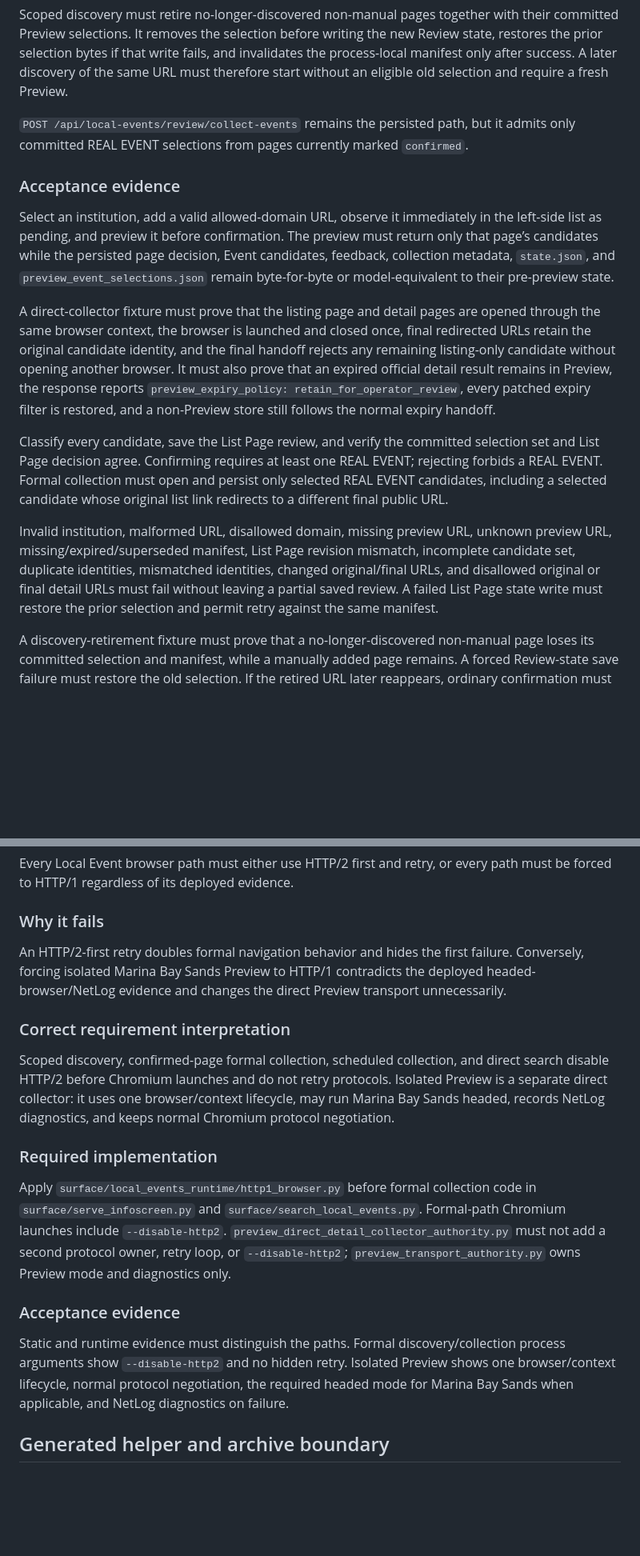
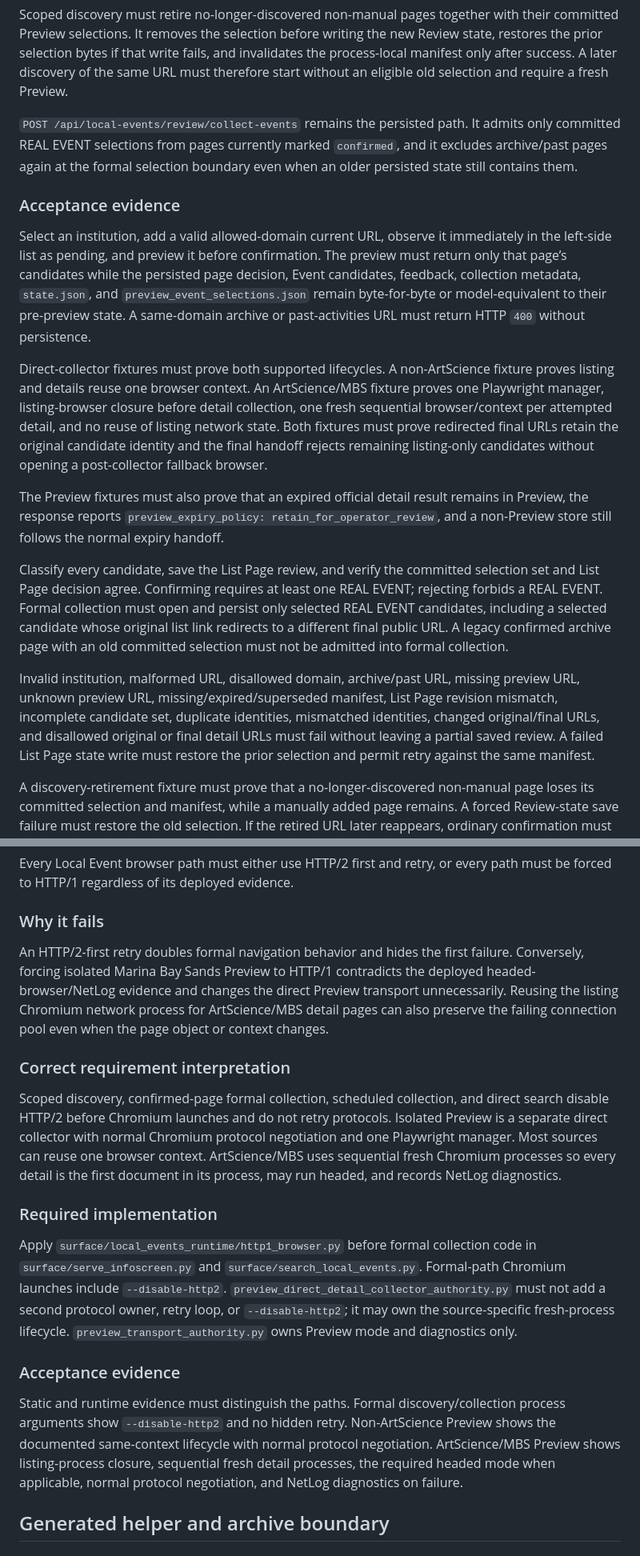
Before and after one commit to renchili/infoScreen, a Markdown page: docs/questions.md, 2 parts joined by grey strips. Shown at 80% size. Drawn GitHub-style; blank space fills up the shorter version.

```diff
--- a/docs/questions.md
+++ b/docs/questions.md
@@ -142,17 +144,19 @@ The Studio must require a decision for every returned Preview candidate. It send
 
 Scoped discovery must retire no-longer-discovered non-manual pages together with their committed Preview selections. It removes the selection before writing the new Review state, restores the prior selection bytes if that write fails, and invalidates the process-local manifest only after success. A later discovery of the same URL must therefore start without an eligible old selection and require a fresh Preview.
 
-`POST /api/local-events/review/collect-events` remains the persisted path, but it admits only committed REAL EVENT selections from pages currently marked `confirmed`.
+`POST /api/local-events/review/collect-events` remains the persisted path. It admits only committed REAL EVENT selections from pages currently marked `confirmed`, and it excludes archive/past pages again at the formal selection boundary even when an older persisted state still contains them.
 
 ### Acceptance evidence
 
-Select an institution, add a valid allowed-domain URL, observe it immediately in the left-side list as pending, and preview it before confirmation. The preview must return only that page’s candidates while the persisted page decision, Event candidates, feedback, collection metadata, `state.json`, and `preview_event_selections.json` remain byte-for-byte or model-equivalent to their pre-preview state.
+Select an institution, add a valid allowed-domain current URL, observe it immediately in the left-side list as pending, and preview it before confirmation. The preview must return only that page’s candidates while the persisted page decision, Event candidates, feedback, collection metadata, `state.json`, and `preview_event_selections.json` remain byte-for-byte or model-equivalent to their pre-preview state. A same-domain archive or past-activities URL must return HTTP `400` without persistence.
 
-A direct-collector fixture must prove that the listing page and detail pages are opened through the same browser context, the browser is launched and closed once, final redirected URLs retain the original candidate identity, and the final handoff rejects any remaining listing-only candidate without opening another browser. It must also prove that an expired official detail result remains in Preview, the response reports `preview_expiry_policy: retain_for_operator_review`, every patched expiry filter is restored, and a non-Preview store still follows the normal expiry handoff.
+Direct-collector fixtures must prove both supported lifecycles. A non-ArtScience fixture proves listing and details reuse one browser context. An ArtScience/MBS fixture proves one Playwright manager, listing-browser closure before detail collection, one fresh sequential browser/context per attempted detail, and no reuse of listing network state. Both fixtures must prove redirected final URLs retain the original candidate identity and the final handoff rejects remaining listing-only candidates without opening a post-collector fallback browser.
 
-Classify every candidate, save the List Page review, and verify the committed selection set and List Page decision agree. Confirming requires at least one REAL EVENT; rejecting forbids a REAL EVENT. Formal collection must open and persist only selected REAL EVENT candidates, including a selected candidate whose original list link redirects to a different final public URL.
+The Preview fixtures must also prove that an expired official detail result remains in Preview, the response reports `preview_expiry_policy: retain_for_operator_review`, and a non-Preview store still follows the normal expiry handoff.
 
-Invalid institution, malformed URL, disallowed domain, missing preview URL, unknown preview URL, missing/expired/superseded manifest, List Page revision mismatch, incomplete candidate set, duplicate identities, mismatched identities, changed original/final URLs, and disallowed original or final detail URLs must fail without leaving a partial saved review. A failed List Page state write must restore the prior selection and permit retry against the same manifest.
+Classify every candidate, save the List Page review, and verify the committed selection set and List Page decision agree. Confirming requires at least one REAL EVENT; rejecting forbids a REAL EVENT. Formal collection must open and persist only selected REAL EVENT candidates, including a selected candidate whose original list link redirects to a different final public URL. A legacy confirmed archive page with an old committed selection must not be admitted into formal collection.
+
+Invalid institution, malformed URL, disallowed domain, archive/past URL, missing preview URL, unknown preview URL, missing/expired/superseded manifest, List Page revision mismatch, incomplete candidate set, duplicate identities, mismatched identities, changed original/final URLs, and disallowed original or final detail URLs must fail without leaving a partial saved review. A failed List Page state write must restore the prior selection and permit retry against the same manifest.
 
 A discovery-retirement fixture must prove that a no-longer-discovered non-manual page loses its committed selection and manifest, while a manually added page remains. A forced Review-state save failure must restore the old selection. If the retired URL later reappears, ordinary confirmation must fail until a new Preview selection is committed.
 
@@ -208,19 +212,19 @@ Every Local Event browser path must either use HTTP/2 first and retry, or every
 
 ### Why it fails
 
-An HTTP/2-first retry doubles formal navigation behavior and hides the first failure. Conversely, forcing isolated Marina Bay Sands Preview to HTTP/1 contradicts the deployed headed-browser/NetLog evidence and changes the direct Preview transport unnecessarily.
+An HTTP/2-first retry doubles formal navigation behavior and hides the first failure. Conversely, forcing isolated Marina Bay Sands Preview to HTTP/1 contradicts the deployed headed-browser/NetLog evidence and changes the direct Preview transport unnecessarily. Reusing the listing Chromium network process for ArtScience/MBS detail pages can also preserve the failing connection pool even when the page object or context changes.
 
 ### Correct requirement interpretation
 
-Scoped discovery, confirmed-page formal collection, scheduled collection, and direct search disable HTTP/2 before Chromium launches and do not retry protocols. Isolated Preview is a separate direct collector: it uses one browser/context lifecycle, may run Marina Bay Sands headed, records NetLog diagnostics, and keeps normal Chromium protocol negotiation.
+Scoped discovery, confirmed-page formal collection, scheduled collection, and direct search disable HTTP/2 before Chromium launches and do not retry protocols. Isolated Preview is a separate direct collector with normal Chromium protocol negotiation and one Playwright manager. Most sources can reuse one browser context. ArtScience/MBS uses sequential fresh Chromium processes so every detail is the first document in its process, may run headed, and records NetLog diagnostics.
 
 ### Required implementation
 
-Apply `surface/local_events_runtime/http1_browser.py` before formal collection code in `surface/serve_infoscreen.py` and `surface/search_local_events.py`. Formal-path Chromium launches include `--disable-http2`. `preview_direct_detail_collector_authority.py` must not add a second protocol owner, retry loop, or `--disable-http2`; `preview_transport_authority.py` owns Preview mode and diagnostics only.
+Apply `surface/local_events_runtime/http1_browser.py` before formal collection code in `surface/serve_infoscreen.py` and `surface/search_local_events.py`. Formal-path Chromium launches include `--disable-http2`. `preview_direct_detail_collector_authority.py` must not add a second protocol owner, retry loop, or `--disable-http2`; it may own the source-specific fresh-process lifecycle. `preview_transport_authority.py` owns Preview mode and diagnostics only.
 
 ### Acceptance evidence
 
-Static and runtime evidence must distinguish the paths. Formal discovery/collection process arguments show `--disable-http2` and no hidden retry. Isolated Preview shows one browser/context lifecycle, normal protocol negotiation, the required headed mode for Marina Bay Sands when applicable, and NetLog diagnostics on failure.
+Static and runtime evidence must distinguish the paths. Formal discovery/collection process arguments show `--disable-http2` and no hidden retry. Non-ArtScience Preview shows the documented same-context lifecycle with normal protocol negotiation. ArtScience/MBS Preview shows listing-process closure, sequential fresh detail processes, the required headed mode when applicable, normal protocol negotiation, and NetLog diagnostics on failure.
 
 ## Generated helper and archive boundary
 
```
Also changed, not shown: other parts of docs/questions.md (+12 -10 lines).
